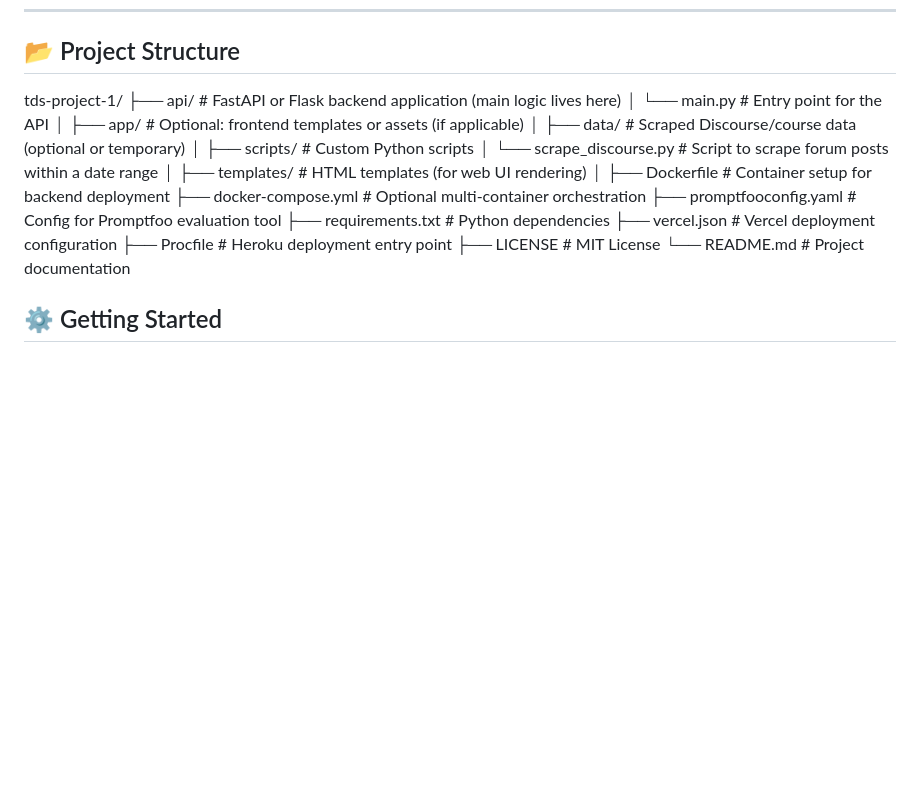
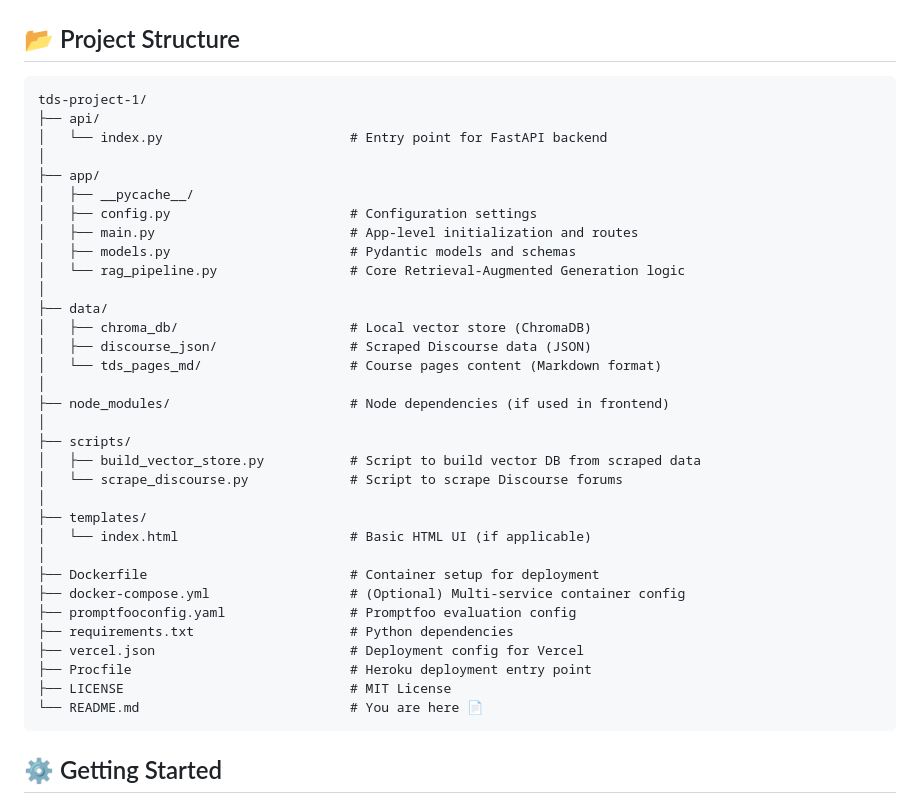
Before and after one commit to AdithyaLingam/tds-project-1, a Markdown page: README.md, the part around one of its changes. Drawn GitHub-style; blank space fills up the shorter version.

```diff
--- a/README.md
+++ b/README.md
@@ -20,24 +20,37 @@ It automatically answers student questions using scraped course material and for
 tds-project-1/
-├── api/                     # FastAPI or Flask backend application (main logic lives here)
-│   └── main.py              # Entry point for the API
+├── api/
+│   └── index.py                        # Entry point for FastAPI backend
 │
-├── app/                     # Optional: frontend templates or assets (if applicable)
+├── app/
+│   ├── __pycache__/
+│   ├── config.py                       # Configuration settings
+│   ├── main.py                         # App-level initialization and routes
+│   ├── models.py                       # Pydantic models and schemas
+│   └── rag_pipeline.py                 # Core Retrieval-Augmented Generation logic
 │
-├── data/                    # Scraped Discourse/course data (optional or temporary)
+├── data/
+│   ├── chroma_db/                      # Local vector store (ChromaDB)
+│   ├── discourse_json/                 # Scraped Discourse data (JSON)
+│   └── tds_pages_md/                   # Course pages content (Markdown format)
 │
-├── scripts/                 # Custom Python scripts
-│   └── scrape_discourse.py # Script to scrape forum posts within a date range
+├── node_modules/                       # Node dependencies (if used in frontend)
 │
-├── templates/               # HTML templates (for web UI rendering)
+├── scripts/
+│   ├── build_vector_store.py           # Script to build vector DB from scraped data
+│   └── scrape_discourse.py             # Script to scrape Discourse forums
 │
-├── Dockerfile               # Container setup for backend deployment
-├── docker-compose.yml       # Optional multi-container orchestration
-├── promptfooconfig.yaml     # Config for Promptfoo evaluation tool
-├── requirements.txt         # Python dependencies
-├── vercel.json              # Vercel deployment configuration
-├── Procfile                 # Heroku deployment entry point
-├── LICENSE                  # MIT License
-└── README.md                # Project documentation
+├── templates/
+│   └── index.html                      # Basic HTML UI (if applicable)
+│
+├── Dockerfile                          # Container setup for deployment
+├── docker-compose.yml                  # (Optional) Multi-service container config
+├── promptfooconfig.yaml                # Promptfoo evaluation config
+├── requirements.txt                    # Python dependencies
+├── vercel.json                         # Deployment config for Vercel
+├── Procfile                            # Heroku deployment entry point
+├── LICENSE                             # MIT License
+└── README.md                           # You are here 📄
+</pre>
 
 ## ⚙️ Getting Started
 
```
Also changed, not shown: other parts of README.md (+1 -1 lines).
